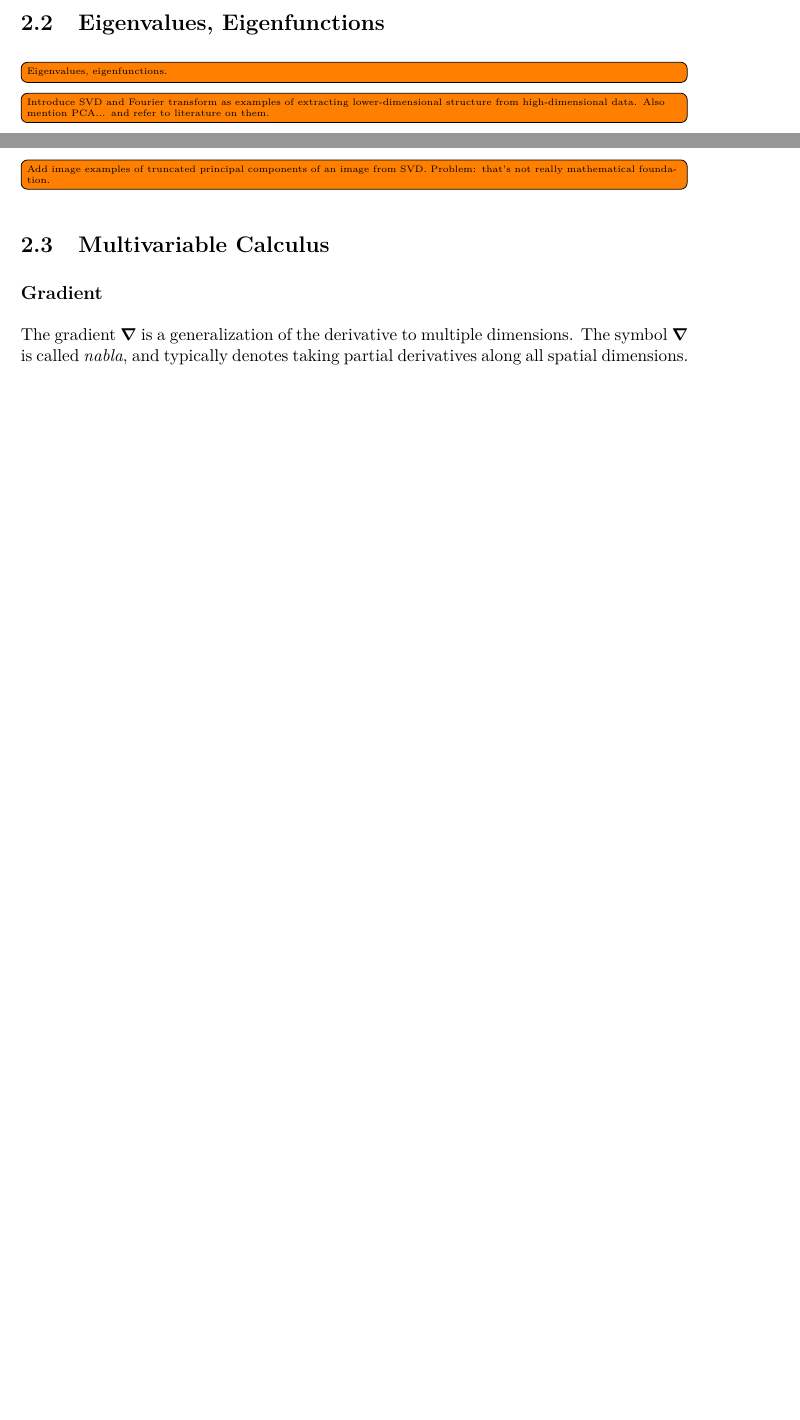
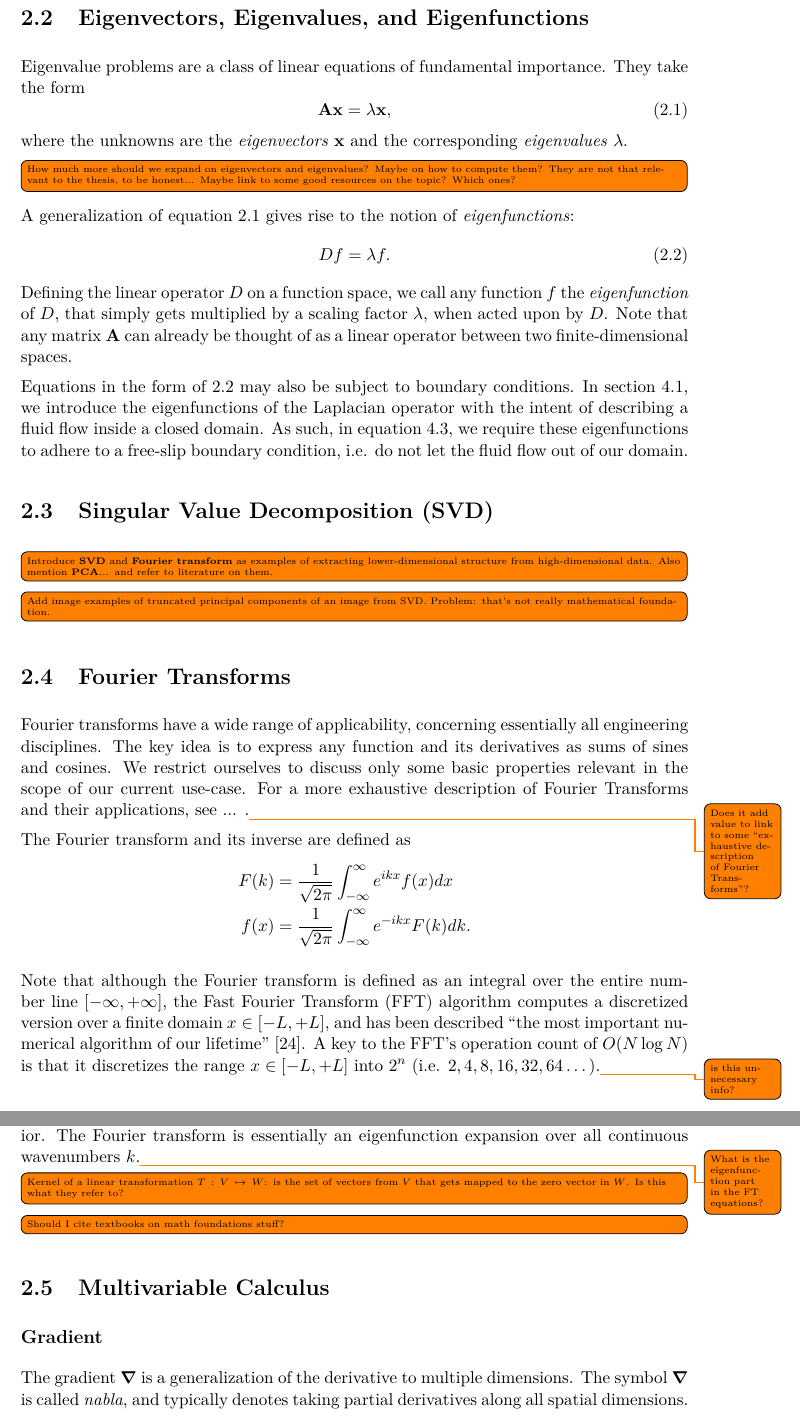
Before and after one commit to bobarna/bsc-thesis, a LaTeX thesis (docs/bsc-thesis.tex, which reads docs/content/mathematical-foundations.tex): two parts of pages 10 and 11 of 50 before the commit and two parts of pages 11 and 12 of 51 after it, joined at a grey line, cut so that both start at the same text, the shorter picture padded with empty space. Compiled offline with pdfLaTeX.

Commit message:
PUsh previous changes

```diff
--- a/docs/bsc-thesis.tex
+++ b/docs/bsc-thesis.tex
@@ -23,7 +23,6 @@
 \newcommand{\vikcim}{
   Reduced Order Modeling\\
   of Fluid Dynamics
-  \todo{How to divide title?}
 } % Cím
 \newcommand{\viktanszek}{\bmeiit} % Tanszék
 \newcommand{\vikdoktipus}{\bsc} % Dokumentum típusa (\bsc vagy \msc)
--- a/docs/content/mathematical-foundations.tex
+++ b/docs/content/mathematical-foundations.tex
@@ -36,13 +47,79 @@ $\vb{u}$ to denote the velocity of a fluid. It is hard to say where this
 notation came from, but it fits another convention to call the three components
 of 3D velocity $(u, v, w)^T$ (dropping $w$ for the 2D case).
 
-\section{Eigenvalues, Eigenfunctions}
-\todo[inline]{Eigenvalues, eigenfunctions.}
-\todo[inline]{Introduce SVD and Fourier transform as examples of extracting
-lower-dimensional structure from high-dimensional data. Also mention PCA... and
-refer to literature on them.}
+\section{Eigenvectors, Eigenvalues, and Eigenfunctions}
+Eigenvalue problems are a class of linear equations of fundamental importance.
+They take the form
+\begin{equation}\label{eq:eigen}
+    \vb{A}\vb{x} = \lambda\vb{x},
+\end{equation}
+where the unknowns are the \textit{eigenvectors} $\vb{x}$ and the corresponding
+\textit{eigenvalues} $\lambda$.
+
+\todo[inline]{How much more should we expand on eigenvectors and eigenvalues?
+Maybe on how to compute them? They are not that relevant to the thesis, to be
+honest... Maybe link to some good resources on the topic? Which ones?}
+
+A generalization of equation~\ref{eq:eigen} gives rise to the notion of
+\textit{eigenfunctions}:
+\begin{equation}\label{eq:eigenfunction}
+    D f = \lambda f.
+\end{equation}
+Defining the linear operator $D$ on a function space, we call any
+function $f$ the \textit{eigenfunction} of $D$, that simply gets multiplied by a
+scaling factor $\lambda$, when acted upon by $D$. Note that any matrix
+$\vb{A}$ can already be thought of as a linear operator between two
+finite-dimensional spaces.
+
+Equations in the form of \ref{eq:eigenfunction} may also be subject to
+boundary conditions. In section~\ref{section:laplacian-eigenfluids}, we
+introduce the eigenfunctions of the Laplacian operator with the intent of
+describing a fluid flow inside a closed domain. As such, in
+equation~\ref{eq:eigenfunction-fully-characterized}, we require these
+eigenfunctions to adhere to a free-slip boundary condition, i.e. do not let the
+fluid flow out of our domain.
+
+\section{Singular Value Decomposition (SVD)}
+\todo[inline]{Introduce \textbf{SVD} and \textbf{Fourier transform} as examples
+of extracting lower-dimensional structure from high-dimensional data. Also
+mention \textbf{PCA}... and refer to literature on them.}
+
 \todo[inline]{Add image examples of truncated principal components of an image
 from SVD. Problem: that's not really mathematical foundation. }
+
+\section{Fourier Transforms}
+Fourier transforms have a wide range of applicability, concerning essentially
+all engineering disciplines. The key idea is to express any function and its
+derivatives as sums of sines and cosines. We restrict ourselves to discuss only
+some basic properties relevant in the scope of our current use-case. For a more
+exhaustive description of Fourier Transforms and their applications, see ...
+.\todo{Does it add value to link to some ``exhaustive description of Fourier
+Transforms''?}
+
+The Fourier transform and its inverse are defined as
+\begin{align*}
+    F(k) &= \frac{1}{\sqrt{2\pi}}\int_{-\infty}^{\infty}e^{ikx}f(x)dx \\
+    f(x) &= \frac{1}{\sqrt{2\pi}}\int_{-\infty}^{\infty}e^{-ikx}F(k)dk.
+\end{align*}
+
+Note that although the Fourier transform is defined as an integral over the
+entire number line $[-\infty, +\infty]$, the Fast Fourier Transform (FFT)
+algorithm computes a discretized version over a finite domain $x \in [-L, +L]$,
+and has been described ``the most important numerical algorithm of our
+lifetime'' \citep{fft-important}. A key to the FFT's operation count of $O(N
+\log N)$ is that it discretizes the range $x \in [-L, +L]$ into $2^n$ (i.e.
+$2,4,8,16,32,64\dots$).\todo{is this unnecessary info?}
+
+The Kernel of the transform, $\exp(\pm ikx) = \cos(kx) \pm i\sin(kx)$ describes
+oscillatory behavior. The Fourier transform is essentially an eigenfunction
+expansion over all continuous wavenumbers $k$.\todo{What is the eigenfunction
+part in the FT equations?}
+
+\todo[inline]{Kernel of a linear transformation $T: V\mapsto W$: is the set of
+vectors from $V$ that gets mapped to the zero vector in $W$. Is this what they
+refer to?}
+
+\todo[inline]{Should I cite textbooks on math foundations stuff?}
 
 \section{Multivariable Calculus}
 \subsection*{Gradient}
```
Also changed, not shown: docs/bib/mybib.bib (+14 -0 lines), docs/content/fluid-simulation.tex (+2 -2 lines), docs/content/mathematical-foundations.tex (13 more changed lines).
